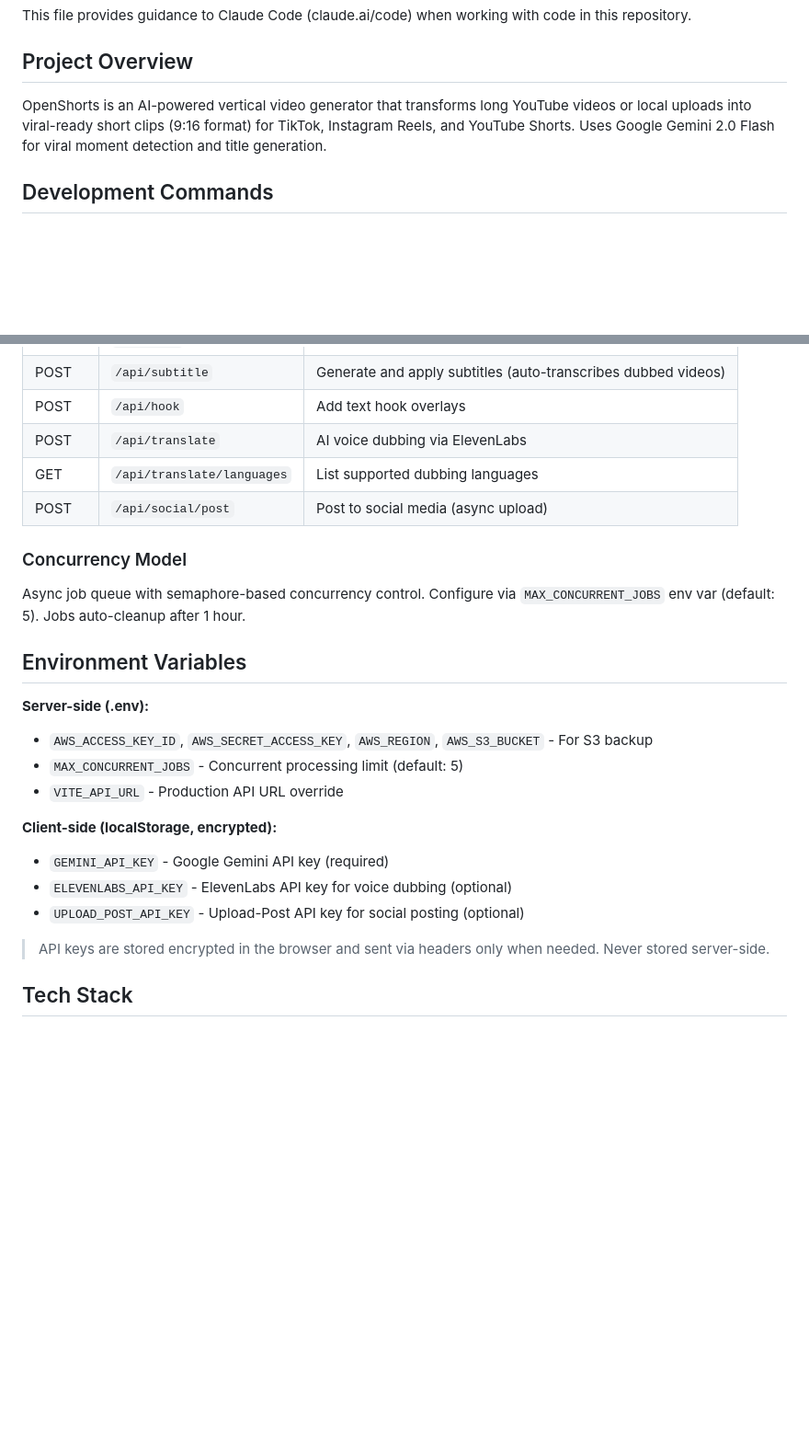
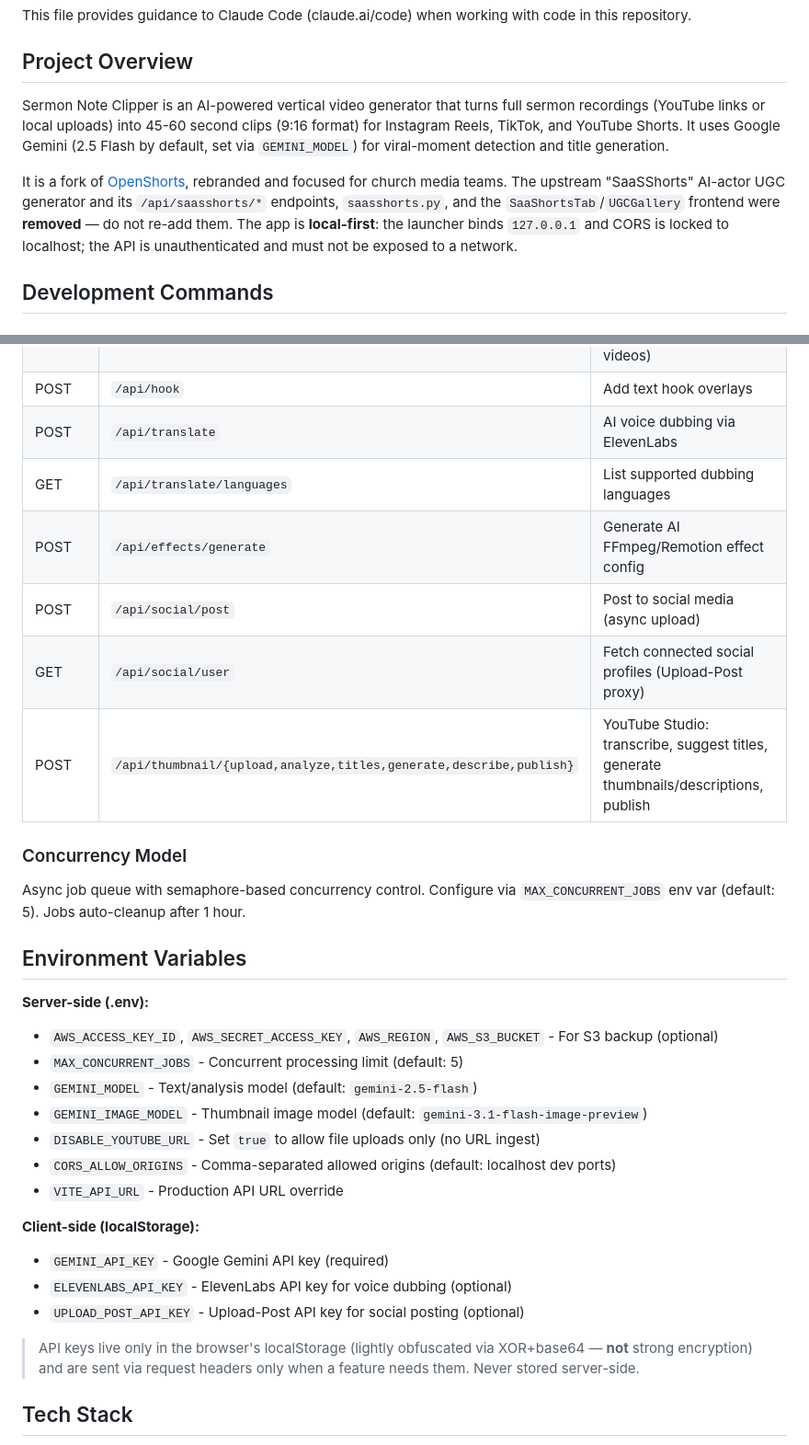
Before and after one commit to Gibbywithag/SermonNoteClipper, a Markdown page: CLAUDE.md, 2 parts joined by grey strips. Shown at 92% size. Rendered like a GitHub page; blank space fills up the shorter version.

Commit message:
docs: update CLAUDE.md to match the trimmed, rebranded app
- Reframe the overview as Sermon Note Clipper (fork of OpenShorts) and note the
  SaaSShorts UGC product was removed — don't re-add it.
- Record the local-first security posture (127.0.0.1 bind, localhost CORS,
  unauthenticated API).
- Gemini model is 2.5 Flash by default, configurable via GEMINI_MODEL; document
  the new GEMINI_IMAGE_MODEL / DISABLE_YOUTUBE_URL / CORS_ALLOW_ORIGINS env vars.
- Correct the "stored encrypted" key claim to light XOR+base64 obfuscation.
- Add thumbnail.py / ThumbnailStudio.jsx and the YouTube Studio + effects/social
  endpoints to the reference tables.

(README.md already reflected the rebrand and needed no changes.)

Co-Authored-By: Claude Opus 4.8 (1M context) <noreply@anthropic.com>

```diff
--- a/CLAUDE.md
+++ b/CLAUDE.md
@@ -4,7 +4,9 @@ This file provides guidance to Claude Code (claude.ai/code) when working with co
 
 ## Project Overview
 
-OpenShorts is an AI-powered vertical video generator that transforms long YouTube videos or local uploads into viral-ready short clips (9:16 format) for TikTok, Instagram Reels, and YouTube Shorts. Uses Google Gemini 2.0 Flash for viral moment detection and title generation.
+Sermon Note Clipper is an AI-powered vertical video generator that turns full sermon recordings (YouTube links or local uploads) into 45-60 second clips (9:16 format) for Instagram Reels, TikTok, and YouTube Shorts. It uses Google Gemini (2.5 Flash by default, set via `GEMINI_MODEL`) for viral-moment detection and title generation.
+
+It is a fork of [OpenShorts](https://github.com/mutonby/openshorts), rebranded and focused for church media teams. The upstream "SaaSShorts" AI-actor UGC generator and its `/api/saasshorts/*` endpoints, `saasshorts.py`, and the `SaaShortsTab`/`UGCGallery` frontend were **removed** — do not re-add them. The app is **local-first**: the launcher binds `127.0.0.1` and CORS is locked to localhost; the API is unauthenticated and must not be exposed to a network.
 
 ## Development Commands
 
@@ -76,7 +80,10 @@ uvicorn app:app --host 0.0.0.0 --port 8000
 | POST | `/api/hook` | Add text hook overlays |
 | POST | `/api/translate` | AI voice dubbing via ElevenLabs |
 | GET | `/api/translate/languages` | List supported dubbing languages |
+| POST | `/api/effects/generate` | Generate AI FFmpeg/Remotion effect config |
 | POST | `/api/social/post` | Post to social media (async upload) |
+| GET | `/api/social/user` | Fetch connected social profiles (Upload-Post proxy) |
+| POST | `/api/thumbnail/{upload,analyze,titles,generate,describe,publish}` | YouTube Studio: transcribe, suggest titles, generate thumbnails/descriptions, publish |
 
 ### Concurrency Model
 Async job queue with semaphore-based concurrency control. Configure via `MAX_CONCURRENT_JOBS` env var (default: 5). Jobs auto-cleanup after 1 hour.
@@ -84,16 +91,20 @@ Async job queue with semaphore-based concurrency control. Configure via `MAX_CON
 ## Environment Variables
 
 **Server-side (.env):**
-- `AWS_ACCESS_KEY_ID`, `AWS_SECRET_ACCESS_KEY`, `AWS_REGION`, `AWS_S3_BUCKET` - For S3 backup
+- `AWS_ACCESS_KEY_ID`, `AWS_SECRET_ACCESS_KEY`, `AWS_REGION`, `AWS_S3_BUCKET` - For S3 backup (optional)
 - `MAX_CONCURRENT_JOBS` - Concurrent processing limit (default: 5)
+- `GEMINI_MODEL` - Text/analysis model (default: `gemini-2.5-flash`)
+- `GEMINI_IMAGE_MODEL` - Thumbnail image model (default: `gemini-3.1-flash-image-preview`)
+- `DISABLE_YOUTUBE_URL` - Set `true` to allow file uploads only (no URL ingest)
+- `CORS_ALLOW_ORIGINS` - Comma-separated allowed origins (default: localhost dev ports)
 - `VITE_API_URL` - Production API URL override
 
-**Client-side (localStorage, encrypted):**
+**Client-side (localStorage):**
 - `GEMINI_API_KEY` - Google Gemini API key (required)
 - `ELEVENLABS_API_KEY` - ElevenLabs API key for voice dubbing (optional)
 - `UPLOAD_POST_API_KEY` - Upload-Post API key for social posting (optional)
 
-> API keys are stored encrypted in the browser and sent via headers only when needed. Never stored server-side.
+> API keys live only in the browser's localStorage (lightly obfuscated via XOR+base64 — **not** strong encryption) and are sent via request headers only when a feature needs them. Never stored server-side.
 
 ## Tech Stack
 - **Backend:** Python 3.11, FastAPI, google-genai, faster-whisper, ultralytics (YOLOv8), mediapipe, opencv-python, yt-dlp, FFmpeg, httpx
```
Also changed, not shown: other parts of CLAUDE.md (+2 -0 lines).
